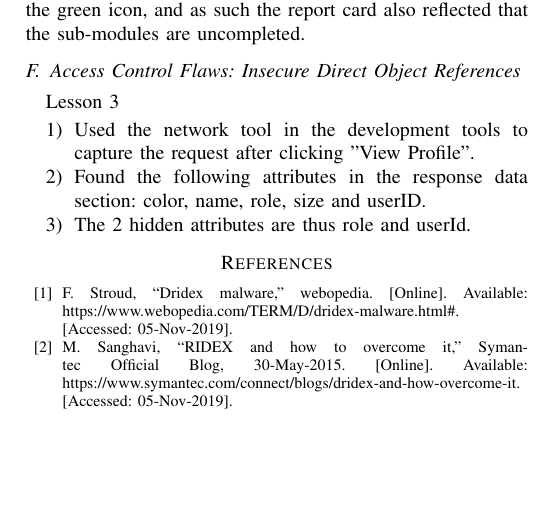
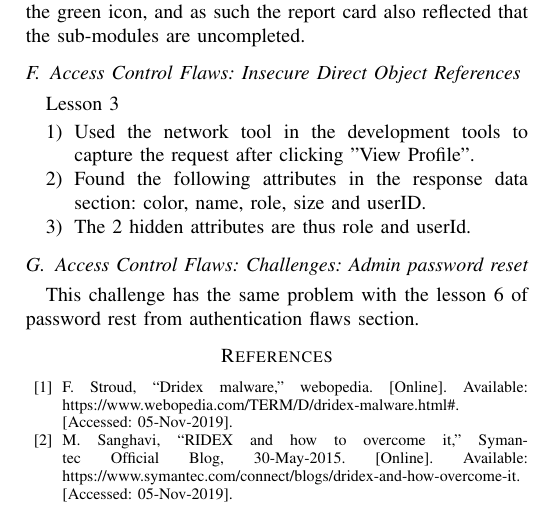
Before and after one commit to Mike-Yue/CPEN442, a LaTeX problem sheet (assignment5/assignment5.tex): part of page 3 of 3, cut so that both start at the same text, the shorter picture padded with empty space. Compiled offline with pdfLaTeX; a missing font is replaced by an installed copy or a similar font; a LaTeX package or settings file that is missing is left out.

Commit message:
add Challenge info

```diff
--- a/assignment5/assignment5.tex
+++ b/assignment5/assignment5.tex
@@ -179,6 +179,10 @@ Lesson 3
 \item The 2 hidden attributes are thus role and userId.
 \end{enumerate}
 
+\subsection{Access Control Flaws: Challenges: Admin password reset}
+This challenge has the same problem with the lesson 6 of password rest from authentication flaws section.
+
+
 
 \begin{thebibliography}{00}
 \bibitem{b1} F. Stroud, “Dridex malware,” webopedia. [Online]. Available: https://www.webopedia.com/TERM/D/dridex-malware.html\#. [Accessed: 05-Nov-2019].
```
Also changed, not shown: assignment5/assignment5.pdf.
